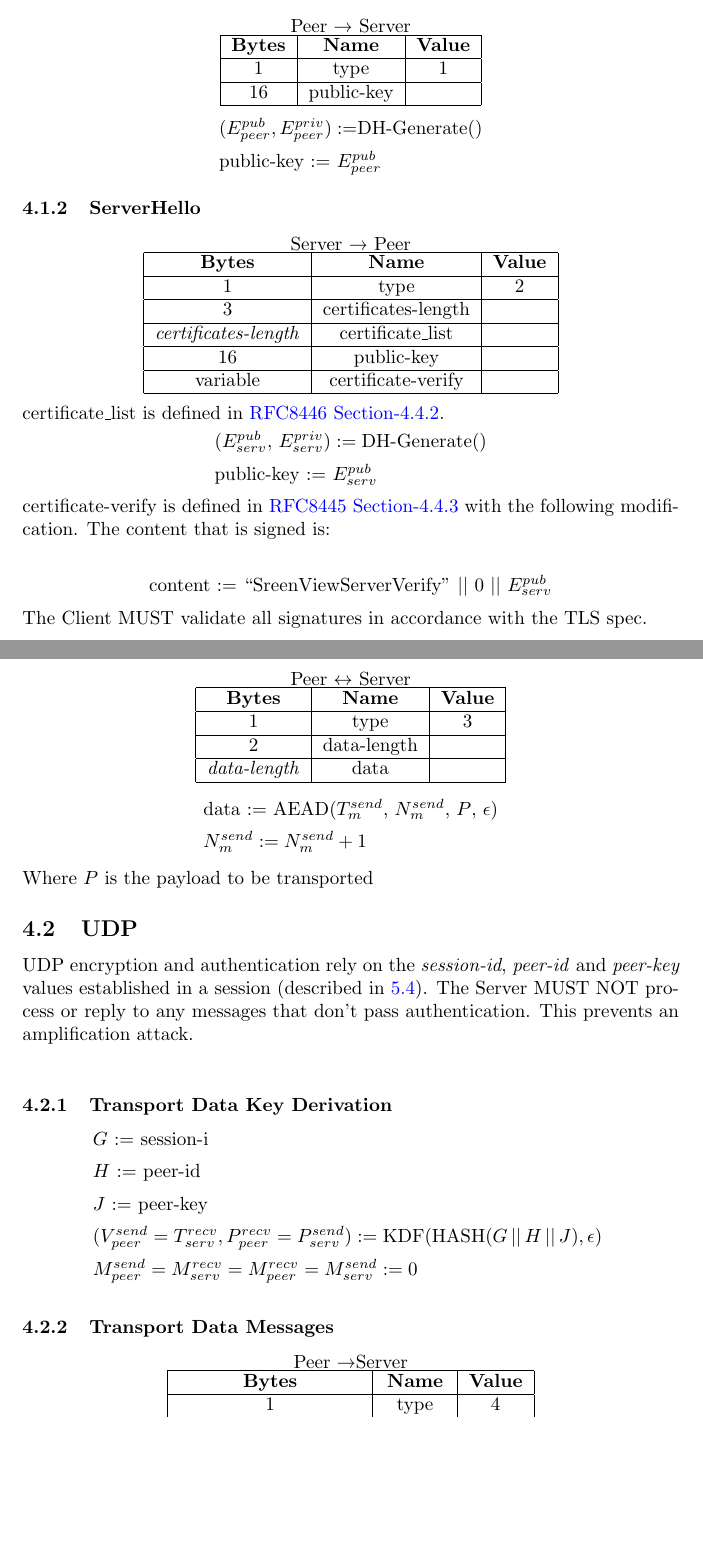
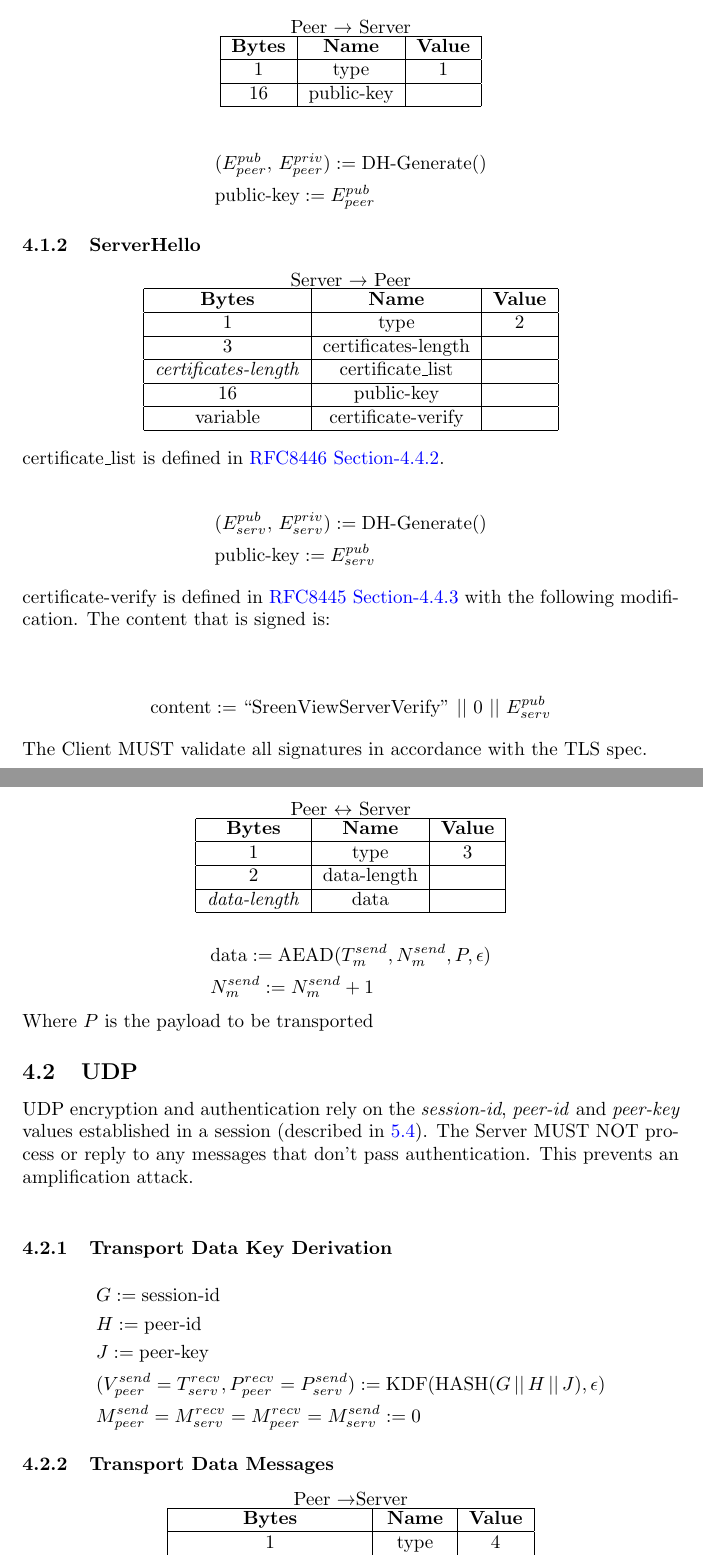
Before and after one commit to jbis9051/screenview, a LaTeX document (docs/protocol.tex): two parts of pages 7 and 8 of 25, joined at a grey line, cut so that both start at the same text, the shorter picture padded with empty space. Compiled offline with pdfLaTeX.

Commit message:
Updates protocol

```diff
--- a/docs/protocol.tex
+++ b/docs/protocol.tex
@@ -120,13 +120,10 @@
         \end{tabular}
     \end{center}
 
-    \begin{center}
-        \begin{tabular}{l}
-            $(E_{peer}^{pub},E_{peer}^{priv}) := $DH-Generate()\vspace{0.5em}
-            \\
-            public-key := $E_{peer}^{pub}$
-        \end{tabular}
-    \end{center}
+    \begin{align*}
+        &(E_{peer}^{pub},\,E_{peer}^{priv}) := \text{DH-Generate()}\\
+        &\text{public-key} := E_{peer}^{pub}
+    \end{align*}
 
     \subsubsection{ServerHello}
 
@@ -152,22 +149,17 @@
     certificate\_list is defined in \href{https://datatracker.ietf.org/doc/html/rfc8446#section-4.4.2}{RFC8446
     Section-4.4.2}.
 
-    \begin{center}
-        \begin{tabular}{l}
-            $(E_{serv}^{pub},\, E_{serv}^{priv}) := \text{DH-Generate()}$\vspace{0.5em}
-            \\
-            public-key := $E_{serv}^{pub}$
-        \end{tabular}
-    \end{center}
+    \begin{align*}
+        & (E_{serv}^{pub},\, E_{serv}^{priv}) := \text{DH-Generate()}\\
+        & \text{public-key} := E_{serv}^{pub}
+    \end{align*}
 
     certificate-verify is defined in \href{https://datatracker.ietf.org/doc/html/rfc8446#section-4.4
 .3}{RFC8445 Section-4.4.3} with the following modification. The content that is signed is:\\
 
-    \begin{center}
-        \begin{tabular}{l}
-            content := ``SreenViewServerVerify'' $||$ 0 $||$ $E_{serv}^{pub}$
-        \end{tabular}
-    \end{center}
+    \begin{align*}
+        \text{content} := \text{``SreenViewServerVerify''}\ ||\ 0\ ||\ E_{serv}^{pub}
+    \end{align*}
 
     The Client MUST validate all signatures in accordance with the TLS spec.
 
@@ -202,12 +190,10 @@
         \end{tabular}
     \end{center}
 
-    \begin{center}
-        \begin{tabular}{l}
-            data := AEAD($T_{m}^{send}$, $N_{m}^{send}$, $P$, $\epsilon$)\vspace{0.5em} \\
-            $N_{m}^{send} := N_{m}^{send} + 1 $
-        \end{tabular}
-    \end{center}
+    \begin{align*}
+        & \text{data} := \text{AEAD}(T_{m}^{send}, N_{m}^{send}, P, \epsilon) \\
+        & N_{m}^{send} := N_{m}^{send} + 1
+    \end{align*}
 
     Where $P$ is the payload to be transported
 
@@ -221,16 +207,14 @@
 
     \subsubsection{Transport Data Key Derivation}
 
-    \begin{center}
-        \begin{tabular}{l}
-            $G$ := session-i  \vspace{0.5em}                                                              \\
-            $H$ := peer-id  \vspace{0.5em}                                                                \\
-            $J$ := peer-key  \vspace{0.5em}                                                               \\
-            $(V_{peer}^{send} = T_{serv}^{recv}, P_{peer}^{recv} = P_{serv}^{send}) := \text{KDF}(\text{HASH}(G\,
-            ||\, H\,||\, J), \epsilon)$  \vspace{0.5em}                                                   \\
-            $M_{peer}^{send} = M_{serv}^{recv} = M_{peer}^{recv} = M_{serv}^{send} := 0$ \vspace{0.5em} \\
-        \end{tabular}
-    \end{center}
+    \begin{align*}
+        &  G:= \text{session-id}                                                               \\
+        &  H := \text{peer-id}                                                                \\
+        &  J := \text{peer-key}                                                              \\
+        &  (V_{peer}^{send} = T_{serv}^{recv}, P_{peer}^{recv} = P_{serv}^{send}) := \text{KDF}(\text{HASH}(G\,
+        ||\, H\,||\, J), \epsilon)                                        \\
+        &   M_{peer}^{send} = M_{serv}^{recv} = M_{peer}^{recv} = M_{serv}^{send} := 0
+    \end{align*}
 
     \subsubsection{Transport Data Messages}
 
```
Also changed, not shown: docs/out/protocol.pdf, docs/protocol.tex (30 more changed lines).
